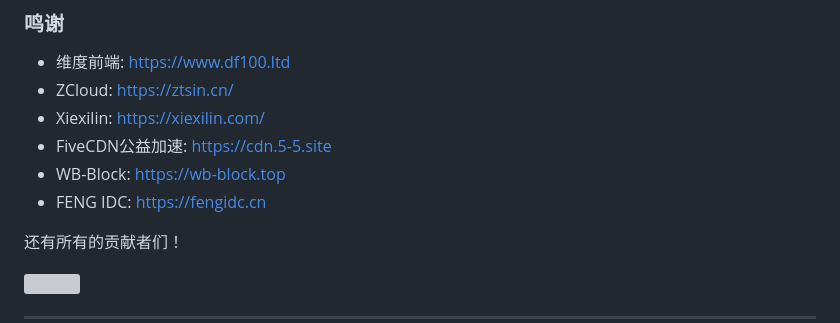
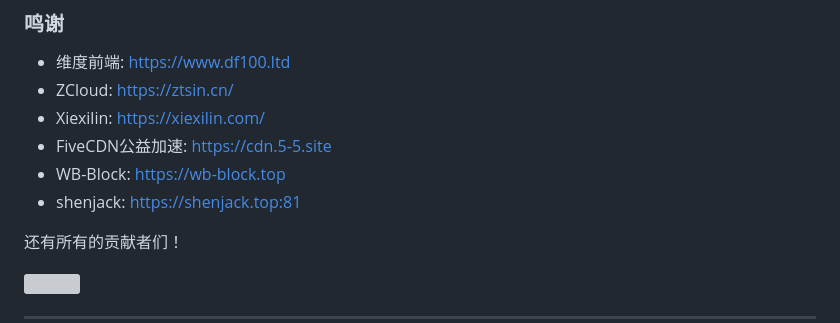
Before and after one commit to MCSLTeam/MCSL2, a Markdown page: README.md, the part around the change. Drawn GitHub-style; grey boxes are pictures that could not be loaded.

```diff
--- a/README.md
+++ b/README.md
@@ -52,7 +52,7 @@ ___
  - Xiexilin: https://xiexilin.com/
  - FiveCDN公益加速: https://cdn.5-5.site
  - WB-Block: https://wb-block.top
- - FENG IDC: https://fengidc.cn
+ - shenjack: https://shenjack.top:81
 
 还有所有的贡献者们！
 
```
Also changed, not shown: README_EN.md (+1 -1 lines).
